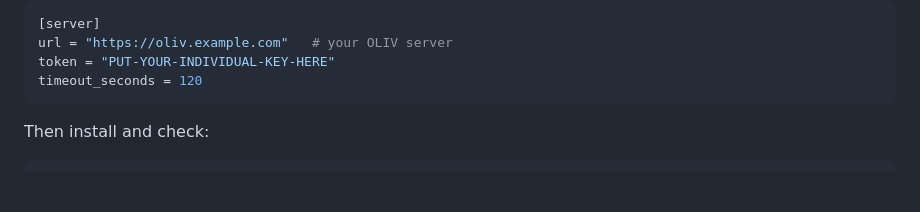
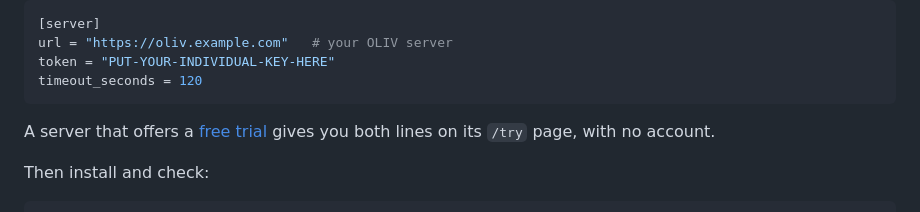
Before and after one commit to chayapats/oliv, a Markdown page: desktop/README.md, the part around the change. GitHub-like rendering; blank space fills up the shorter version.

Commit message:
docs: point Linux and Windows users at the /try page
The page already issues a key and prints the config lines, but nothing in the
client's setup said so.

Co-Authored-By: Claude Opus 5.5 <noreply@anthropic.com>

````diff
--- a/desktop/README.md
+++ b/desktop/README.md
@@ -84,6 +84,9 @@ url = "https://oliv.example.com"   # your OLIV server
 token = "PUT-YOUR-INDIVIDUAL-KEY-HERE"
 timeout_seconds = 120
 ```
+
+A server that offers a [free trial](../server/README.md#free-trial) gives you both
+lines on its `/try` page, with no account.
 
 Then install and check:
 
````
